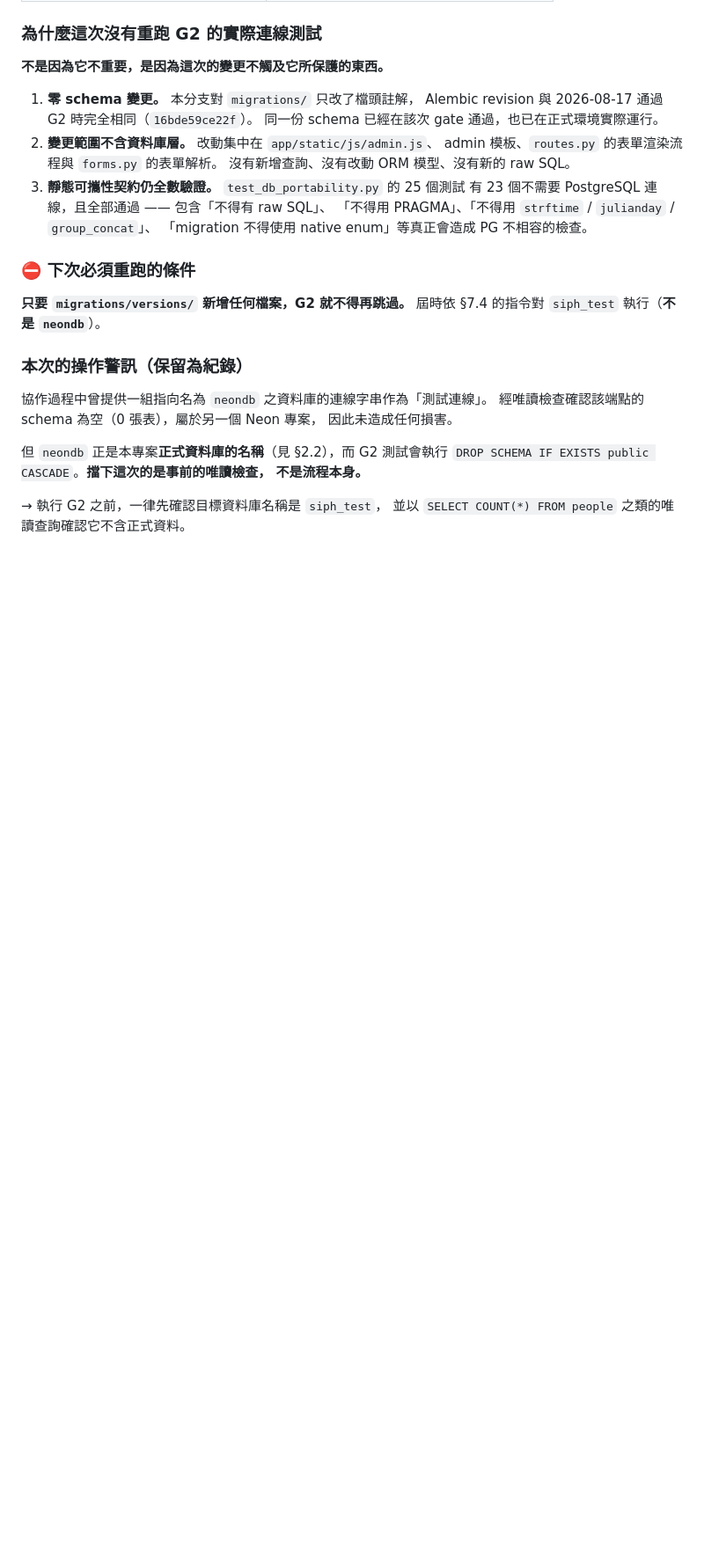
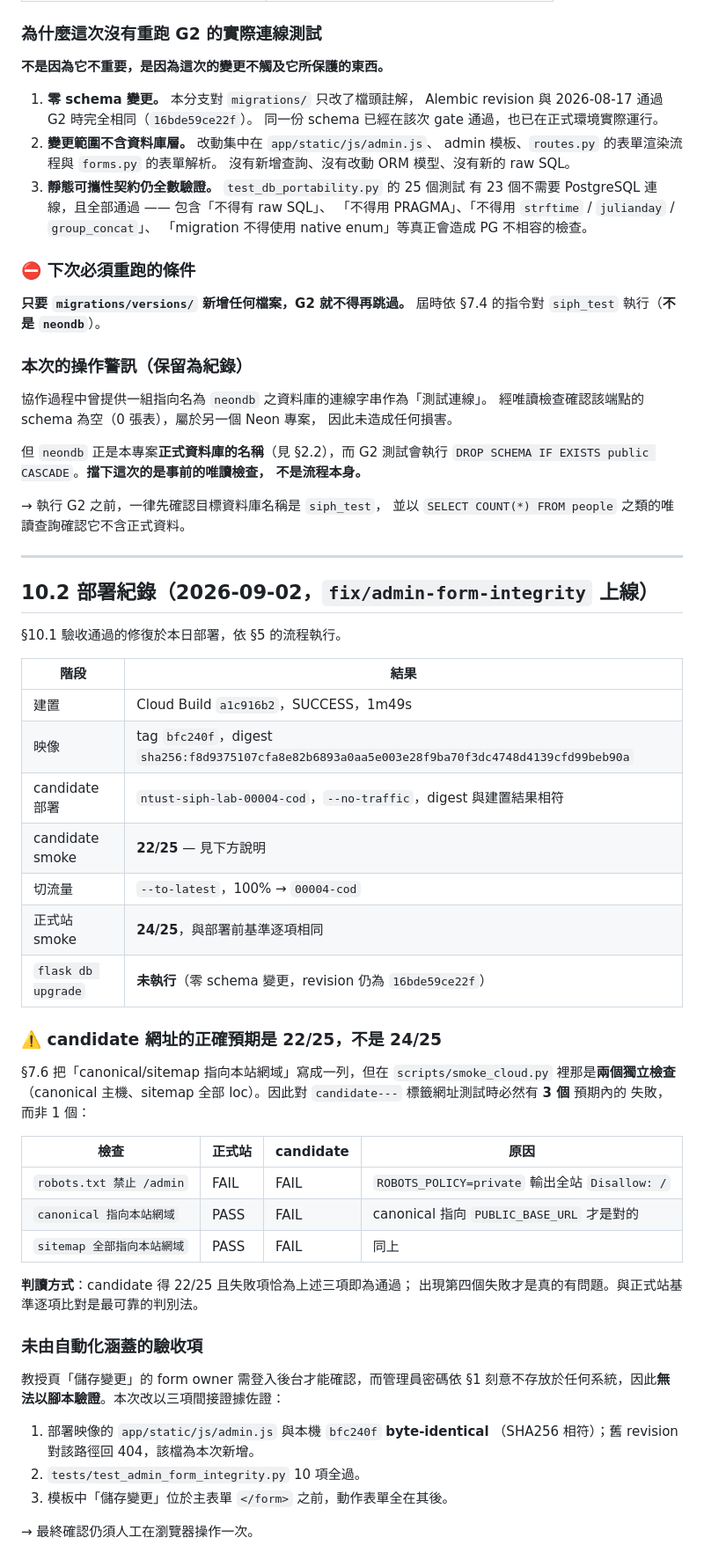
Before and after one commit to SpadesZ/ntust-siph-lab, a Markdown page: docs/HANDOFF.md, the part around one of its changes. Shown at 88% size. Drawn GitHub-style; blank space fills up the shorter version.

```diff
--- a/docs/HANDOFF.md
+++ b/docs/HANDOFF.md
@@ -499,3 +529,47 @@ Flask-WTF 對 HTTPS 的 POST 會做 strict referer 檢查。
 
 → 執行 G2 之前，一律先確認目標資料庫名稱是 `siph_test`，
 並以 `SELECT COUNT(*) FROM people` 之類的唯讀查詢確認它不含正式資料。
+
+---
+
+## 10.2 部署紀錄（2026-09-02，`fix/admin-form-integrity` 上線）
+
+§10.1 驗收通過的修復於本日部署，依 §5 的流程執行。
+
+| 階段 | 結果 |
+| --- | --- |
+| 建置 | Cloud Build `a1c916b2`，SUCCESS，1m49s |
+| 映像 | tag `bfc240f`，digest `sha256:f8d9375107cfa8e82b6893a0aa5e003e28f9ba70f3dc4748d4139cfd99beb90a` |
+| candidate 部署 | `ntust-siph-lab-00004-cod`，`--no-traffic`，digest 與建置結果相符 |
+| candidate smoke | **22/25** — 見下方說明 |
+| 切流量 | `--to-latest`，100% → `00004-cod` |
+| 正式站 smoke | **24/25**，與部署前基準逐項相同 |
+| `flask db upgrade` | **未執行**（零 schema 變更，revision 仍為 `16bde59ce22f`） |
+
+### ⚠️ candidate 網址的正確預期是 22/25，不是 24/25
+
+§7.6 把「canonical/sitemap 指向本站網域」寫成一列，但在
+`scripts/smoke_cloud.py` 裡那是**兩個獨立檢查**（canonical 主機、sitemap
+全部 loc）。因此對 `candidate---` 標籤網址測試時必然有 **3 個** 預期內的
+失敗，而非 1 個：
+
+| 檢查 | 正式站 | candidate | 原因 |
+| --- | --- | --- | --- |
+| `robots.txt 禁止 /admin` | FAIL | FAIL | `ROBOTS_POLICY=private` 輸出全站 `Disallow: /` |
+| `canonical 指向本站網域` | PASS | FAIL | canonical 指向 `PUBLIC_BASE_URL` 才是對的 |
+| `sitemap 全部指向本站網域` | PASS | FAIL | 同上 |
+
+**判讀方式**：candidate 得 22/25 且失敗項恰為上述三項即為通過；
+出現第四個失敗才是真的有問題。與正式站基準逐項比對是最可靠的判別法。
+
+### 未由自動化涵蓋的驗收項
+
+教授頁「儲存變更」的 form owner 需登入後台才能確認，而管理員密碼依 §1
+刻意不存放於任何系統，因此**無法以腳本驗證**。本次改以三項間接證據佐證：
+
+1. 部署映像的 `app/static/js/admin.js` 與本機 `bfc240f` **byte-identical**
+   （SHA256 相符）；舊 revision 對該路徑回 404，該檔為本次新增。
+2. `tests/test_admin_form_integrity.py` 10 項全過。
+3. 模板中「儲存變更」位於主表單 `</form>` 之前，動作表單全在其後。
+
+→ 最終確認仍須人工在瀏覽器操作一次。
```
Also changed, not shown: other parts of docs/HANDOFF.md (+44 -14 lines).
